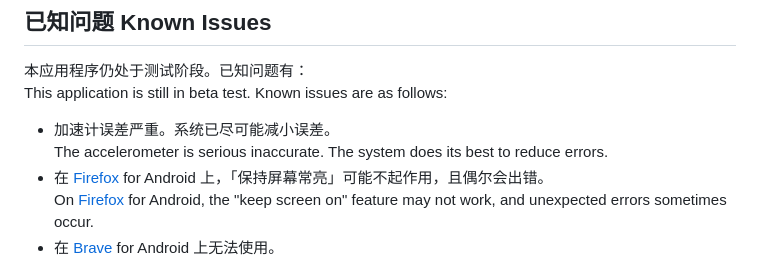
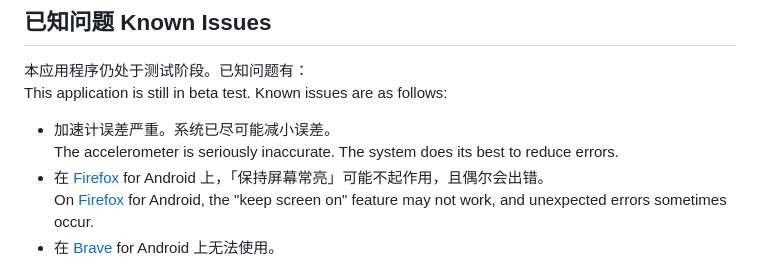
Before and after one commit to candy10243/GPS-PFD, a Markdown page: README.md, the part around the change. GitHub-like rendering.

Commit message:
Fix a grammar error.

```diff
--- a/README.md
+++ b/README.md
@@ -40,7 +40,7 @@ This application is for entertainment purposes only. The alert feature may give
 This application is still in beta test. Known issues are as follows:
 
 - 加速计误差严重。系统已尽可能减小误差。<br>
-The accelerometer is serious inaccurate. The system does its best to reduce errors.
+The accelerometer is seriously inaccurate. The system does its best to reduce errors.
 - 在 [Firefox](https://zh.wikipedia.org/wiki/Firefox) for Android 上，「保持屏幕常亮」可能不起作用，且偶尔会出错。<br>
 On [Firefox](https://en.wikipedia.org/wiki/Firefox) for Android, the "keep screen on" feature may not work, and unexpected errors sometimes occur.
 - 在 [Brave](https://zh.wikipedia.org/wiki/Brave浏览器) for Android 上无法使用。<br>
```
